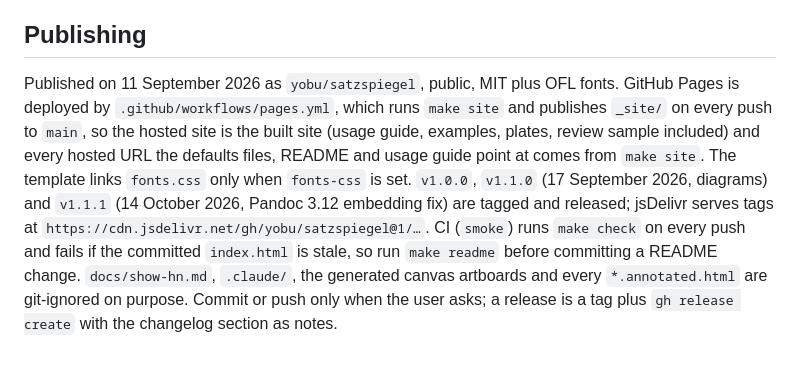
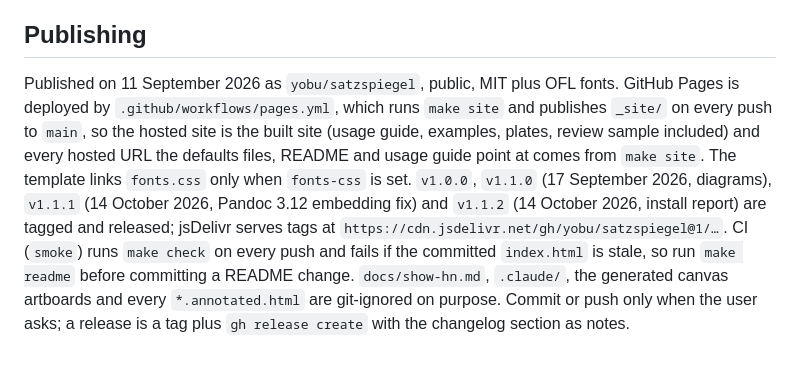
Before and after one commit to yobu/satzspiegel, a Markdown page: CLAUDE.md, the part around the change. Drawn GitHub-style.

Commit message:
Release 1.1.2
Co-Authored-By: Claude Opus 5.5 <noreply@anthropic.com>

```diff
--- a/CLAUDE.md
+++ b/CLAUDE.md
@@ -79,4 +79,4 @@ Verification is visual: render `sample.md`, serve the repo root, and screenshot
 
 ## Publishing
 
-Published on 11 September 2026 as `yobu/satzspiegel`, public, MIT plus OFL fonts. GitHub Pages is deployed by `.github/workflows/pages.yml`, which runs `make site` and publishes `_site/` on every push to `main`, so the hosted site is the built site (usage guide, examples, plates, review sample included) and every hosted URL the defaults files, README and usage guide point at comes from `make site`. The template links `fonts.css` only when `fonts-css` is set. `v1.0.0`, `v1.1.0` (17 September 2026, diagrams) and `v1.1.1` (14 October 2026, Pandoc 3.12 embedding fix) are tagged and released; jsDelivr serves tags at `https://cdn.jsdelivr.net/gh/yobu/satzspiegel@1/…`. CI (`smoke`) runs `make check` on every push and fails if the committed `index.html` is stale, so run `make readme` before committing a README change. `docs/show-hn.md`, `.claude/`, the generated canvas artboards and every `*.annotated.html` are git-ignored on purpose. Commit or push only when the user asks; a release is a tag plus `gh release create` with the changelog section as notes.
+Published on 11 September 2026 as `yobu/satzspiegel`, public, MIT plus OFL fonts. GitHub Pages is deployed by `.github/workflows/pages.yml`, which runs `make site` and publishes `_site/` on every push to `main`, so the hosted site is the built site (usage guide, examples, plates, review sample included) and every hosted URL the defaults files, README and usage guide point at comes from `make site`. The template links `fonts.css` only when `fonts-css` is set. `v1.0.0`, `v1.1.0` (17 September 2026, diagrams), `v1.1.1` (14 October 2026, Pandoc 3.12 embedding fix) and `v1.1.2` (14 October 2026, install report) are tagged and released; jsDelivr serves tags at `https://cdn.jsdelivr.net/gh/yobu/satzspiegel@1/…`. CI (`smoke`) runs `make check` on every push and fails if the committed `index.html` is stale, so run `make readme` before committing a README change. `docs/show-hn.md`, `.claude/`, the generated canvas artboards and every `*.annotated.html` are git-ignored on purpose. Commit or push only when the user asks; a release is a tag plus `gh release create` with the changelog section as notes.
```
Also changed, not shown: CHANGELOG.md (+3 -1 lines).
